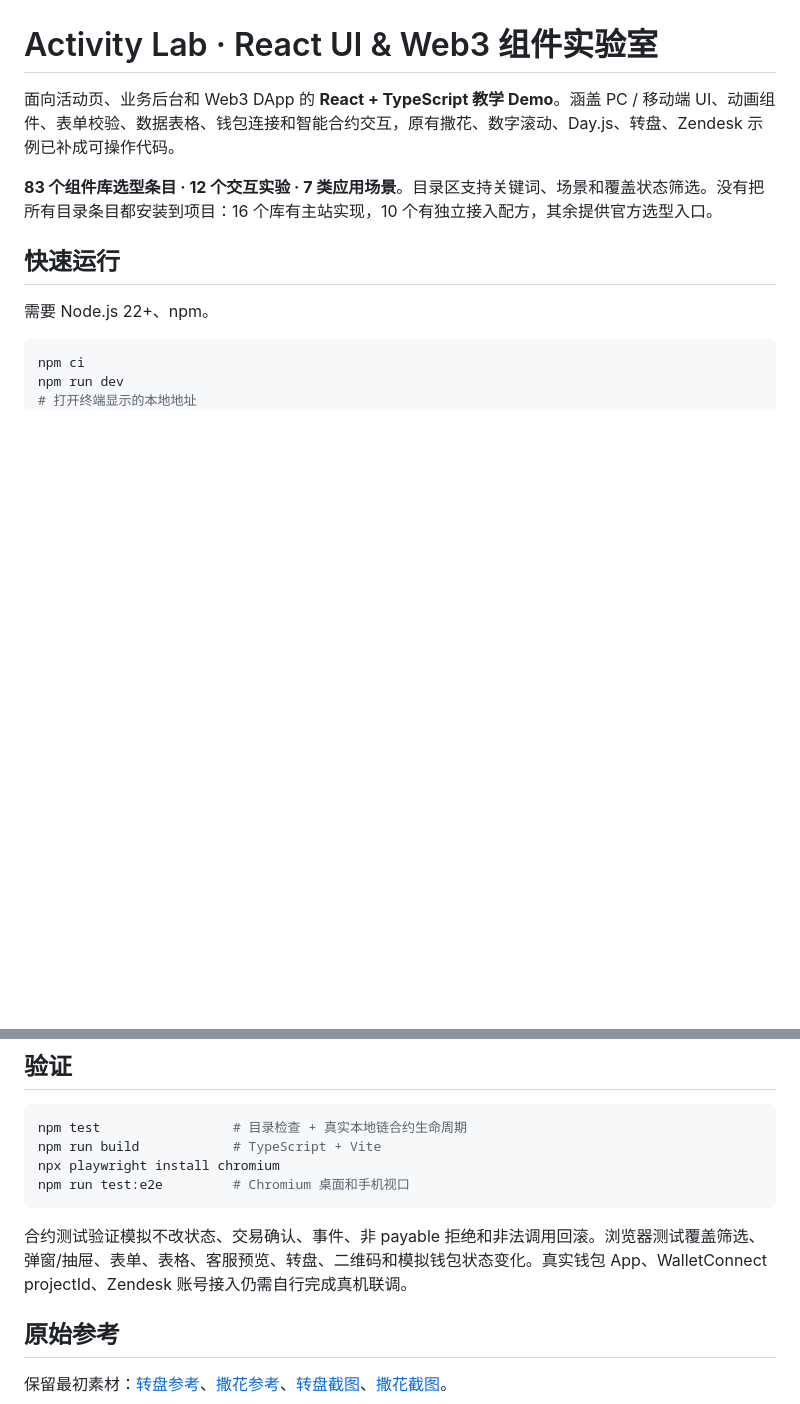
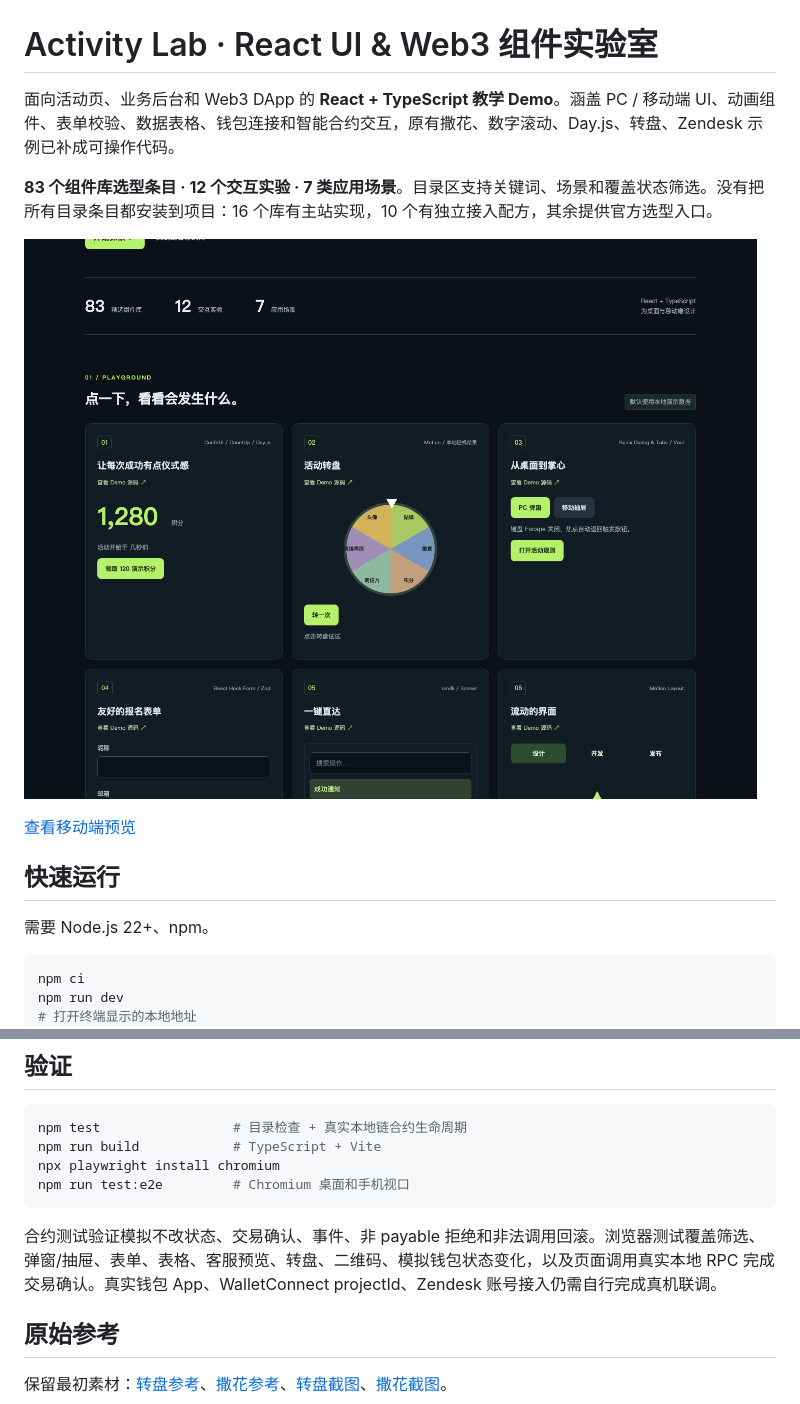
Before and after one commit to nemo-crypto/activity-dev-plug-in, a Markdown page: README.md, 2 parts joined by grey strips. Drawn GitHub-style; pictures changed too: docs/preview-desktop.png; blank space fills up the shorter version.

````diff
--- a/README.md
+++ b/README.md
@@ -3,6 +3,10 @@
 面向活动页、业务后台和 Web3 DApp 的 **React + TypeScript 教学 Demo**。涵盖 PC / 移动端 UI、动画组件、表单校验、数据表格、钱包连接和智能合约交互，原有撒花、数字滚动、Day.js、转盘、Zendesk 示例已补成可操作代码。
 
 **83 个组件库选型条目 · 12 个交互实验 · 7 类应用场景**。目录区支持关键词、场景和覆盖状态筛选。没有把所有目录条目都安装到项目：16 个库有主站实现，10 个有独立接入配方，其余提供官方选型入口。
+
+![Activity Lab 桌面预览](docs/preview-desktop.png)
+
+[查看移动端预览](docs/preview-mobile.png)
 
 ## 快速运行
 
@@ -72,7 +76,7 @@ npx playwright install chromium
 npm run test:e2e         # Chromium 桌面和手机视口
 ```
 
-合约测试验证模拟不改状态、交易确认、事件、非 payable 拒绝和非法调用回滚。浏览器测试覆盖筛选、弹窗/抽屉、表单、表格、客服预览、转盘、二维码和模拟钱包状态变化。真实钱包 App、WalletConnect projectId、Zendesk 账号接入仍需自行完成真机联调。
+合约测试验证模拟不改状态、交易确认、事件、非 payable 拒绝和非法调用回滚。浏览器测试覆盖筛选、弹窗/抽屉、表单、表格、客服预览、转盘、二维码、模拟钱包状态变化，以及页面调用真实本地 RPC 完成交易确认。真实钱包 App、WalletConnect projectId、Zendesk 账号接入仍需自行完成真机联调。
 
 ## 原始参考
 
````
Also changed, not shown: docs/validation.md (added, +13 -0 lines), docs/preview-mobile.png.
